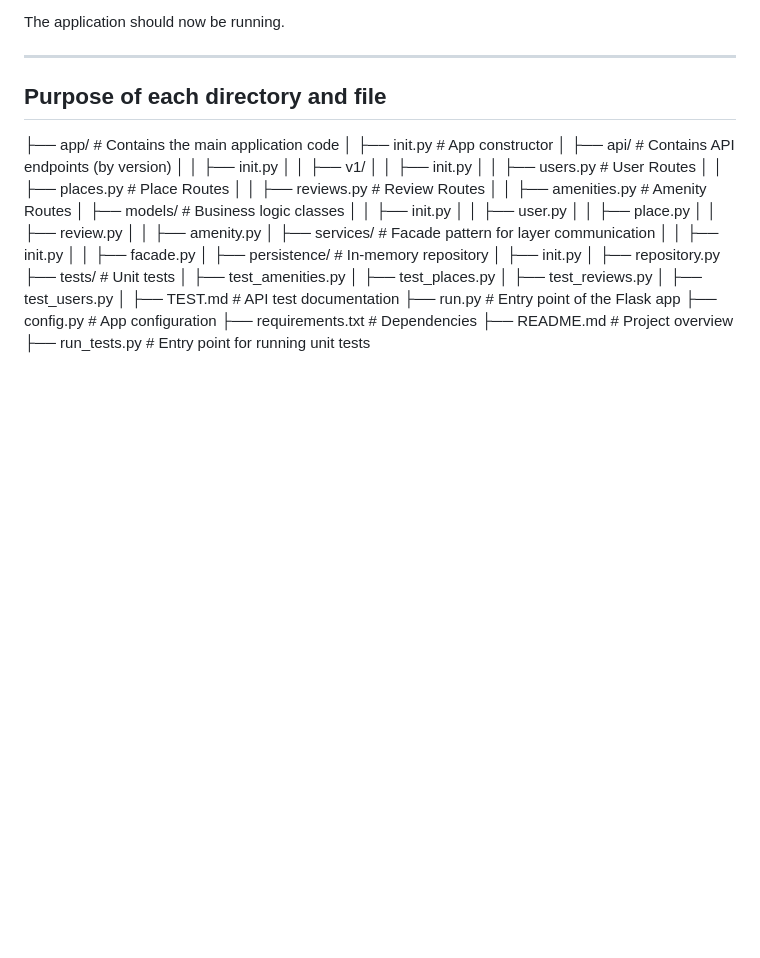
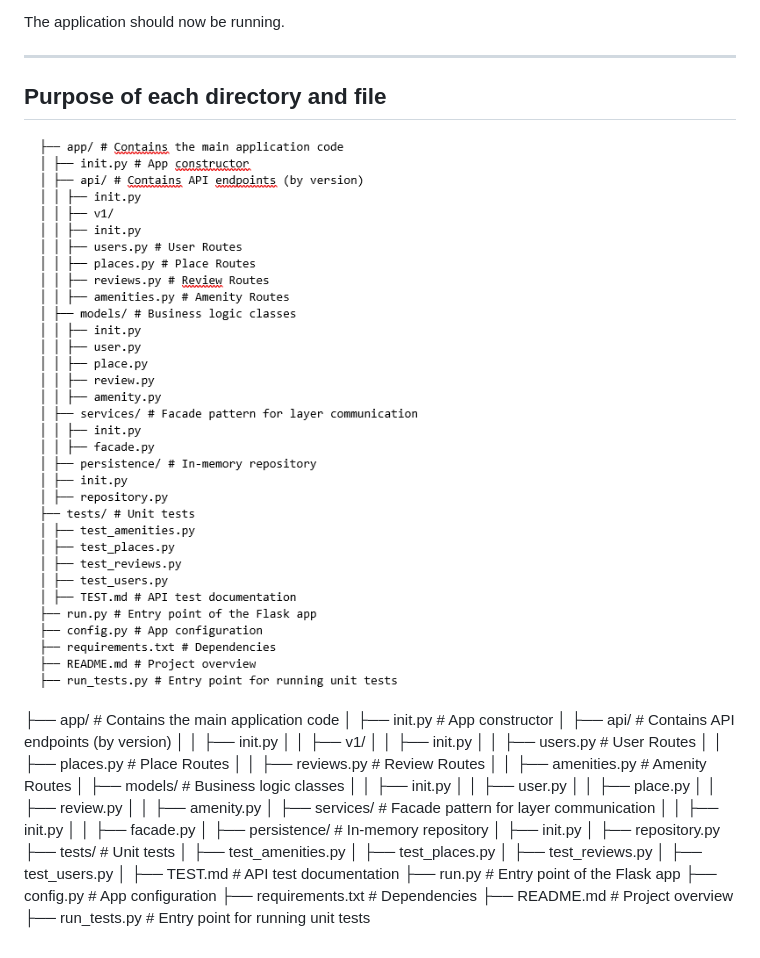
Before and after one commit to Timi-Holberton/holbertonschool-hbnb, a Markdown page: README.md, the part around the change. Drawn GitHub-style; pictures changed too: structure.png (added); blank space fills up the shorter version.

Commit message:
correctif README + ajout image de la structure

```diff
--- a/README.md
+++ b/README.md
@@ -19,6 +19,8 @@ The application should now be running.
 ---
 
 ## Purpose of each directory and file
+
+![Structure du projet](structure.png)
 
 ├── app/ # Contains the main application code
 │ ├── init.py # App constructor
```
